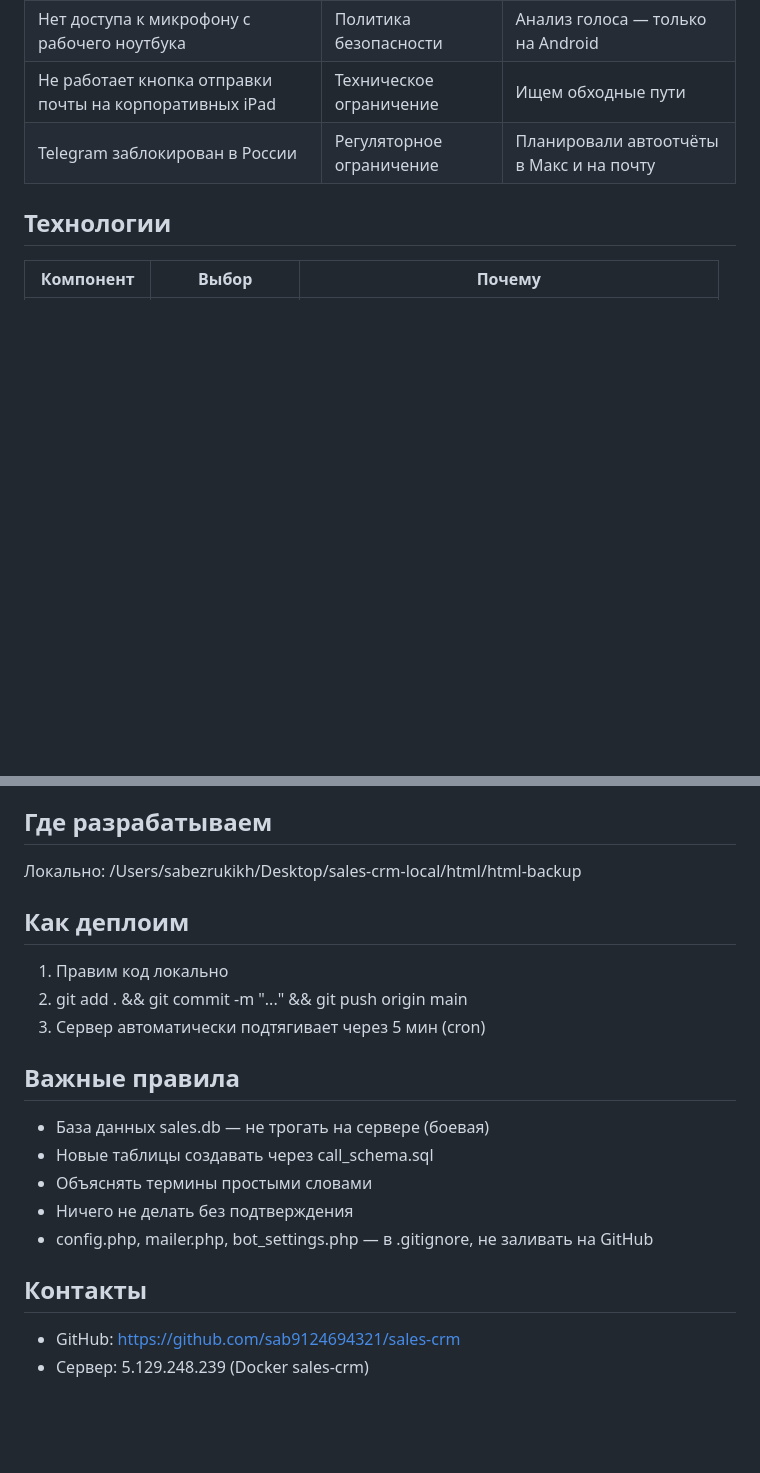
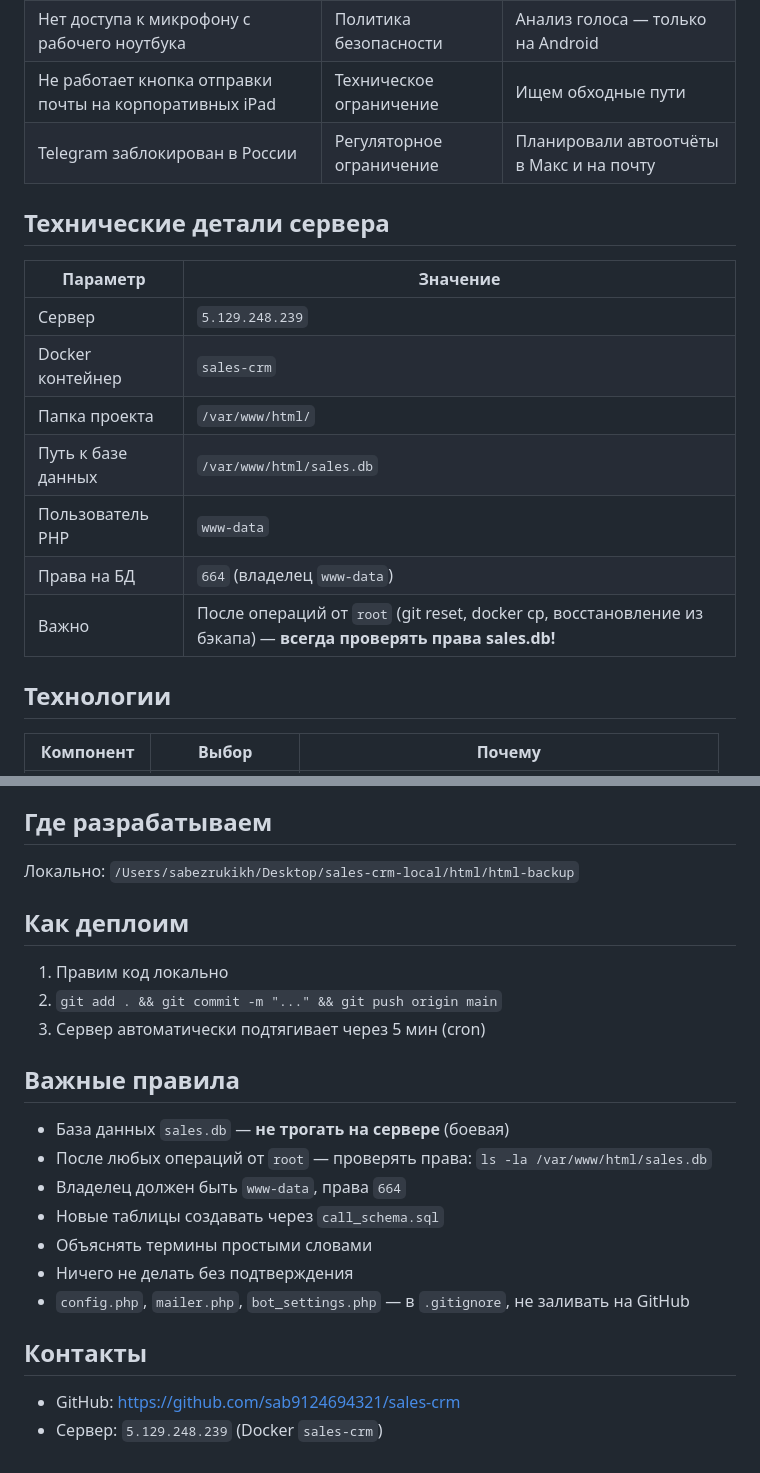
Before and after one commit to sab9124694321/sales-crm, a Markdown page: CONTEXT.md, 2 parts joined by grey strips. Drawn GitHub-style; blank space fills up the shorter version.

Commit message:
Обновлен CONTEXT.md: добавлены технические детали сервера (пути, права, www-data)

```diff
--- a/CONTEXT.md
+++ b/CONTEXT.md
@@ -18,6 +18,17 @@ CRM-система для отдела продаж эквайринга Сбе
 | Нет доступа к микрофону с рабочего ноутбука | Политика безопасности | Анализ голоса — только на Android |
 | Не работает кнопка отправки почты на корпоративных iPad | Техническое ограничение | Ищем обходные пути |
 | Telegram заблокирован в России | Регуляторное ограничение | Планировали автоотчёты в Макс и на почту |
+
+## Технические детали сервера
+| Параметр | Значение |
+|----------|----------|
+| Сервер | `5.129.248.239` |
+| Docker контейнер | `sales-crm` |
+| Папка проекта | `/var/www/html/` |
+| Путь к базе данных | `/var/www/html/sales.db` |
+| Пользователь PHP | `www-data` |
+| Права на БД | `664` (владелец `www-data`) |
+| Важно | После операций от `root` (git reset, docker cp, восстановление из бэкапа) — **всегда проверять права sales.db!** |
 
 ## Технологии
 | Компонент | Выбор | Почему |
@@ -70,20 +81,22 @@ CRM-система для отдела продаж эквайринга Сбе
 4. Как проверять, что звонок был реальным?
 
 ## Где разрабатываем
-Локально: /Users/sabezrukikh/Desktop/sales-crm-local/html/html-backup
+Локально: `/Users/sabezrukikh/Desktop/sales-crm-local/html/html-backup`
 
 ## Как деплоим
 1. Правим код локально
-2. git add . && git commit -m "..." && git push origin main
+2. `git add . && git commit -m "..." && git push origin main`
 3. Сервер автоматически подтягивает через 5 мин (cron)
 
 ## Важные правила
-- База данных sales.db — не трогать на сервере (боевая)
-- Новые таблицы создавать через call_schema.sql
+- База данных `sales.db` — **не трогать на сервере** (боевая)
+- После любых операций от `root` — проверять права: `ls -la /var/www/html/sales.db`
+- Владелец должен быть `www-data`, права `664`
+- Новые таблицы создавать через `call_schema.sql`
 - Объяснять термины простыми словами
 - Ничего не делать без подтверждения
-- config.php, mailer.php, bot_settings.php — в .gitignore, не заливать на GitHub
+- `config.php`, `mailer.php`, `bot_settings.php` — в `.gitignore`, не заливать на GitHub
 
 ## Контакты
 - GitHub: https://github.com/sab9124694321/sales-crm
-- Сервер: 5.129.248.239 (Docker sales-crm)
+- Сервер: `5.129.248.239` (Docker `sales-crm`)
```
